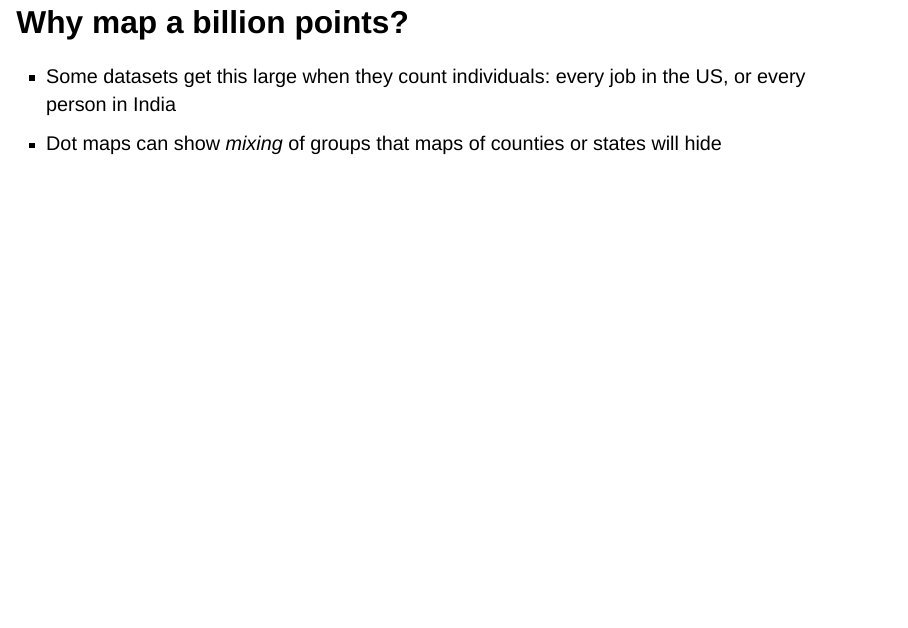
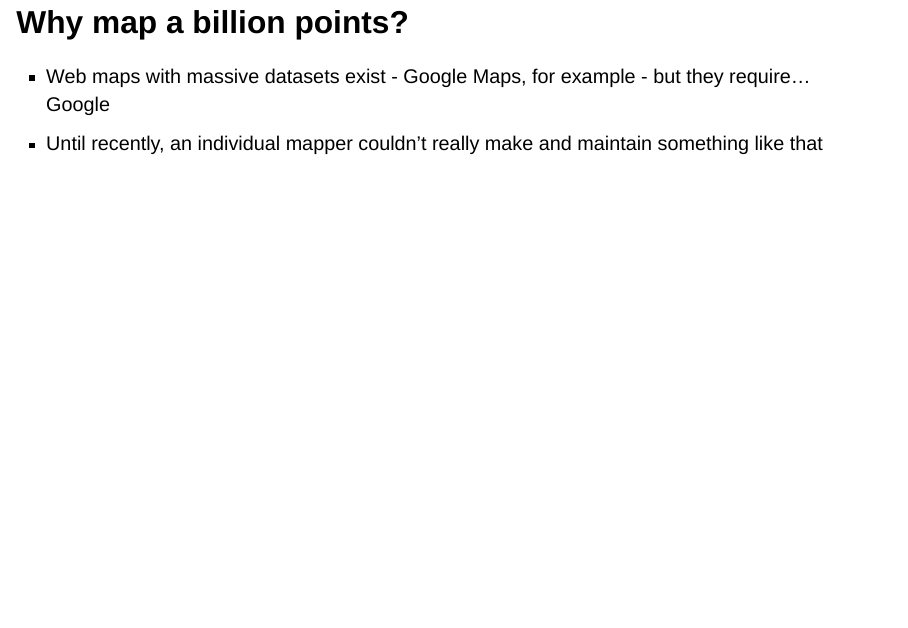
Before and after one commit to walkerke/mapping-billions-of-points, a Quarto document (index.qmd): page 4 of 24. Rendered offline with R 4.5, knitr and Pandoc in place of Quarto, with nearby package versions; drawn as Slidy slides in place of the format the file asks for.

Commit message:
Give a more concrete reason on the why slide

```diff
--- a/index.qmd
+++ b/index.qmd
@@ -38,8 +38,8 @@ title-slide-attributes:
 
 ## Why map a billion points?
 
-* Some datasets get this large when they count individuals: every job in the US, or every person in India
-* Dot maps can show _mixing_ of groups that maps of counties or states will hide
+* Web maps with massive datasets exist - Google Maps, for example - but they require... Google
+* Until recently, an individual mapper couldn't really make and maintain something like that
 
 ---
 
```
Also changed, not shown: index.html.
